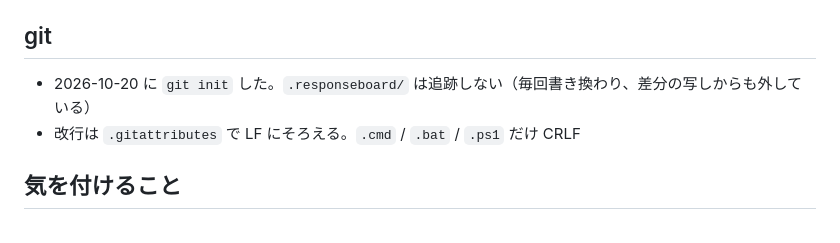
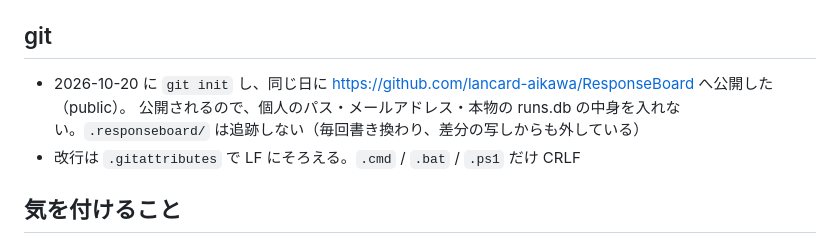
Before and after one commit to lancard-aikawa/ResponseBoard, a Markdown page: CLAUDE.md, the part around the change. Rendered like a GitHub page.

Commit message:
Note the public remote in CLAUDE.md
Co-Authored-By: Claude Opus 5.5 <noreply@anthropic.com>

```diff
--- a/CLAUDE.md
+++ b/CLAUDE.md
@@ -41,7 +41,8 @@ LLM の作業結果を、長い最終応答を読まずに一目で分かるよ
 
 ## git
 
-- 2026-10-20 に `git init` した。`.responseboard/` は追跡しない（毎回書き換わり、差分の写しからも外している）
+- 2026-10-20 に `git init` し、同じ日に https://github.com/lancard-aikawa/ResponseBoard へ公開した（public）。
+  公開されるので、個人のパス・メールアドレス・本物の runs.db の中身を入れない。`.responseboard/` は追跡しない（毎回書き換わり、差分の写しからも外している）
 - 改行は `.gitattributes` で LF にそろえる。`.cmd` / `.bat` / `.ps1` だけ CRLF
 
 ## 気を付けること
```
